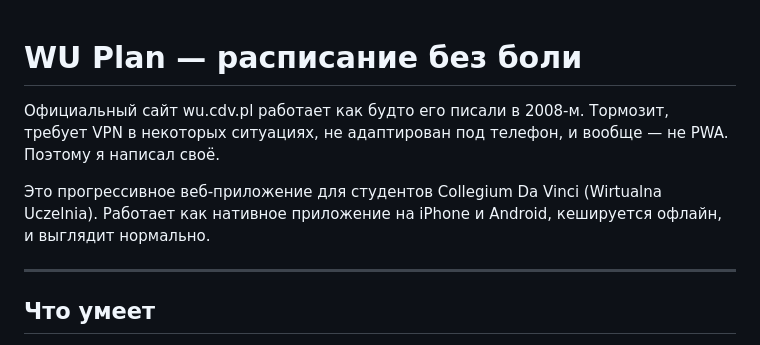
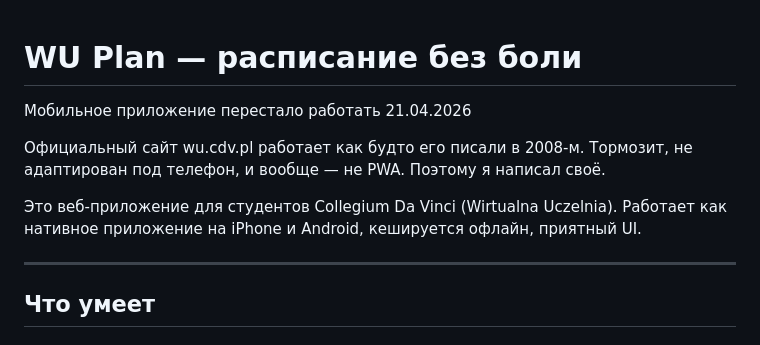
Before and after one commit to ikratenko-rgb/CollegiumDaVinci-wu-mobile-app, a Markdown page: README.md, the part around the change. Drawn GitHub-style.

Commit message:
Update README.md
Updated application description and removed outdated information.

```diff
--- a/README.md
+++ b/README.md
@@ -1,8 +1,9 @@
 # WU Plan — расписание без боли
+Мобильное приложение перестало работать 21.04.2026
 
-Официальный сайт wu.cdv.pl работает как будто его писали в 2008-м. Тормозит, требует VPN в некоторых ситуациях, не адаптирован под телефон, и вообще — не PWA. Поэтому я написал своё.
+Официальный сайт wu.cdv.pl работает как будто его писали в 2008-м. Тормозит, не адаптирован под телефон, и вообще — не PWA. Поэтому я написал своё.
 
-Это прогрессивное веб-приложение для студентов Collegium Da Vinci (Wirtualna Uczelnia). Работает как нативное приложение на iPhone и Android, кешируется офлайн, и выглядит нормально.
+Это веб-приложение для студентов Collegium Da Vinci (Wirtualna Uczelnia). Работает как нативное приложение на iPhone и Android, кешируется офлайн, приятный UI.
 
 ---
 
```
